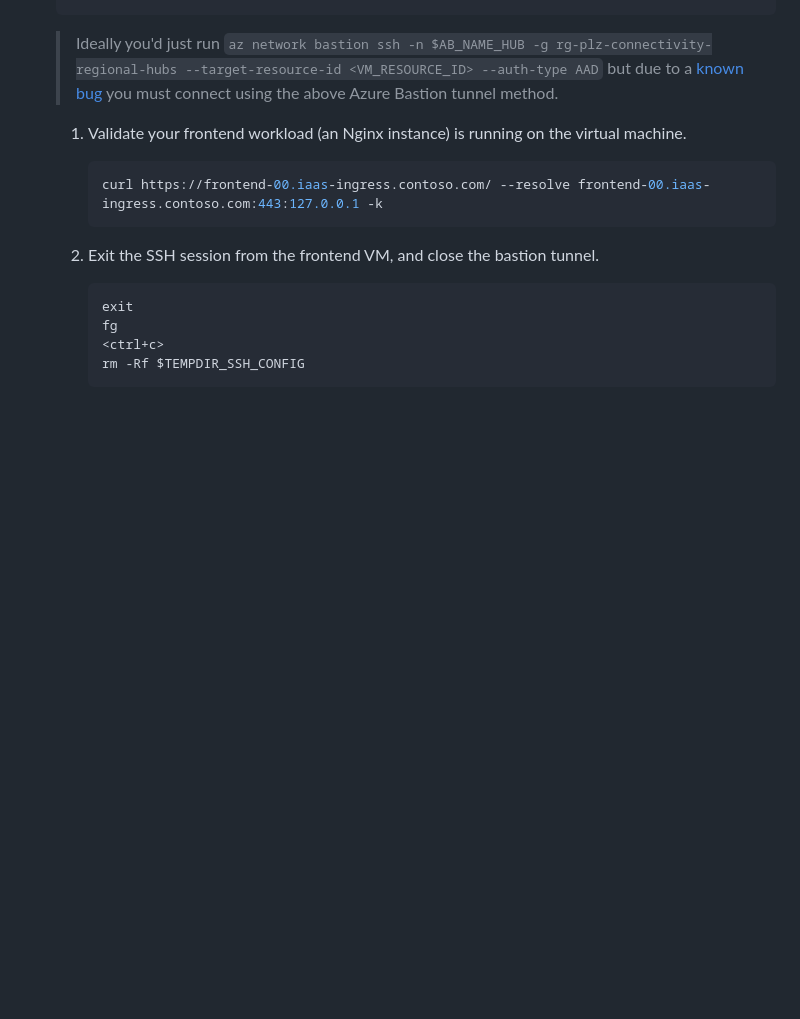
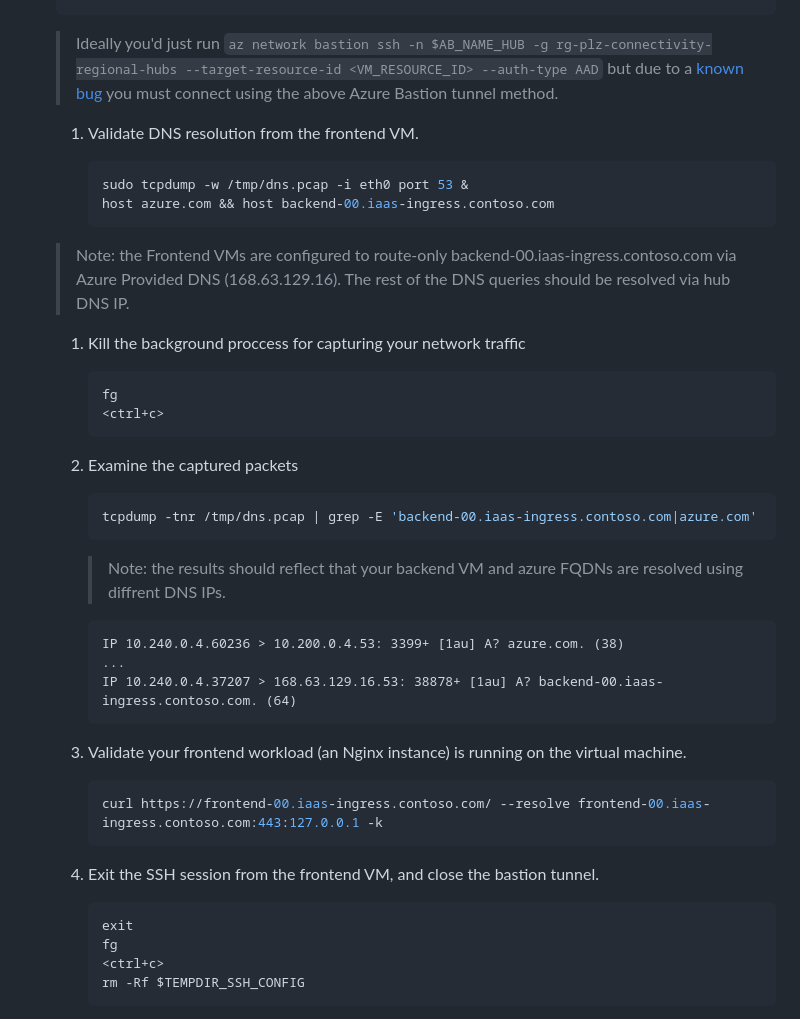
Before and after one commit to mspnp/iaas-landing-zone-baseline, a Markdown page: 08-bootstrap-validation.md, the part around the change. GitHub-like rendering; blank space fills up the shorter version.

Commit message:
add bootstrap vallidation steps for split brain DNS guidance

````diff
--- a/08-bootstrap-validation.md
+++ b/08-bootstrap-validation.md
@@ -79,6 +79,36 @@ A web server is enabled on both tiers of this deployment so that you can test en
 
    > Ideally you'd just run `az network bastion ssh -n $AB_NAME_HUB -g rg-plz-connectivity-regional-hubs --target-resource-id <VM_RESOURCE_ID> --auth-type AAD` but due to a [known bug](https://github.com/Azure/azure-cli-extensions/issues/6408) you must connect using the above Azure Bastion tunnel method.
 
+   1. Validate DNS resolution from the frontend VM.
+
+      ```bash
+      sudo tcpdump -w /tmp/dns.pcap -i eth0 port 53 &
+      host azure.com && host backend-00.iaas-ingress.contoso.com
+      ```
+
+     > Note: the Frontend VMs are configured to route-only backend-00.iaas-ingress.contoso.com via Azure Provided DNS (168.63.129.16). The rest of the DNS queries should be resolved via hub DNS IP.
+
+   1. Kill the background proccess for capturing your network traffic
+
+      ```bash
+      fg
+      <ctrl+c>
+      ```
+
+   1. Examine the captured packets
+
+      ```bash
+      tcpdump -tnr /tmp/dns.pcap | grep -E 'backend-00.iaas-ingress.contoso.com|azure.com'
+      ```
+
+      > Note: the results should reflect that your backend VM and azure FQDNs are resolved using diffrent DNS IPs.
+
+      ```outcome
+      IP 10.240.0.4.60236 > 10.200.0.4.53: 3399+ [1au] A? azure.com. (38)
+      ...
+      IP 10.240.0.4.37207 > 168.63.129.16.53: 38878+ [1au] A? backend-00.iaas-ingress.contoso.com. (64)
+      ```
+
    1. Validate your frontend workload (an Nginx instance) is running on the virtual machine.
 
       ```bash
````
